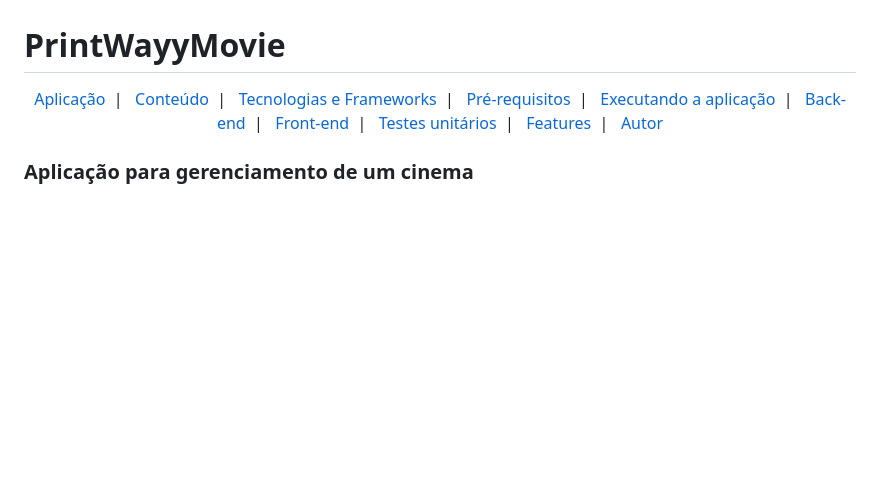
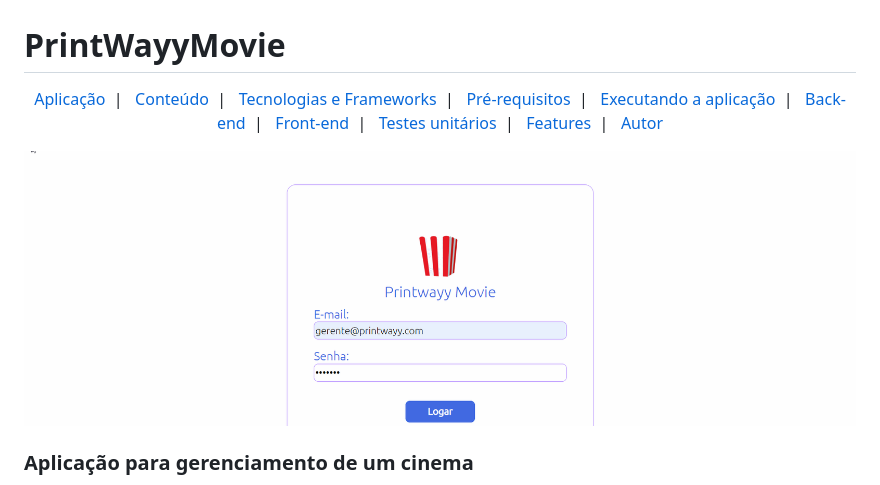
Before and after one commit to GuilhermeAFerrari/Printwayy_Movie, a Markdown page: README.md, the part around the change. Drawn GitHub-style; pictures changed too: PrintWayyMovie_FrontEnd/assets/img/PrintWayyMovie.gif (added); blank space fills up the shorter version.

Commit message:
Edit: Atualização Readme.md

```diff
--- a/README.md
+++ b/README.md
@@ -12,6 +12,8 @@
     <a href="#features">Features</a>&nbsp;&nbsp;|&nbsp;&nbsp;
     <a href="#-autor">Autor</a>
 </p>
+
+![](./PrintWayyMovie_FrontEnd/assets/img/PrintWayyMovie.gif)
 
 ### Aplicação para gerenciamento de um cinema
 
```
Also changed, not shown: 2 other files.
